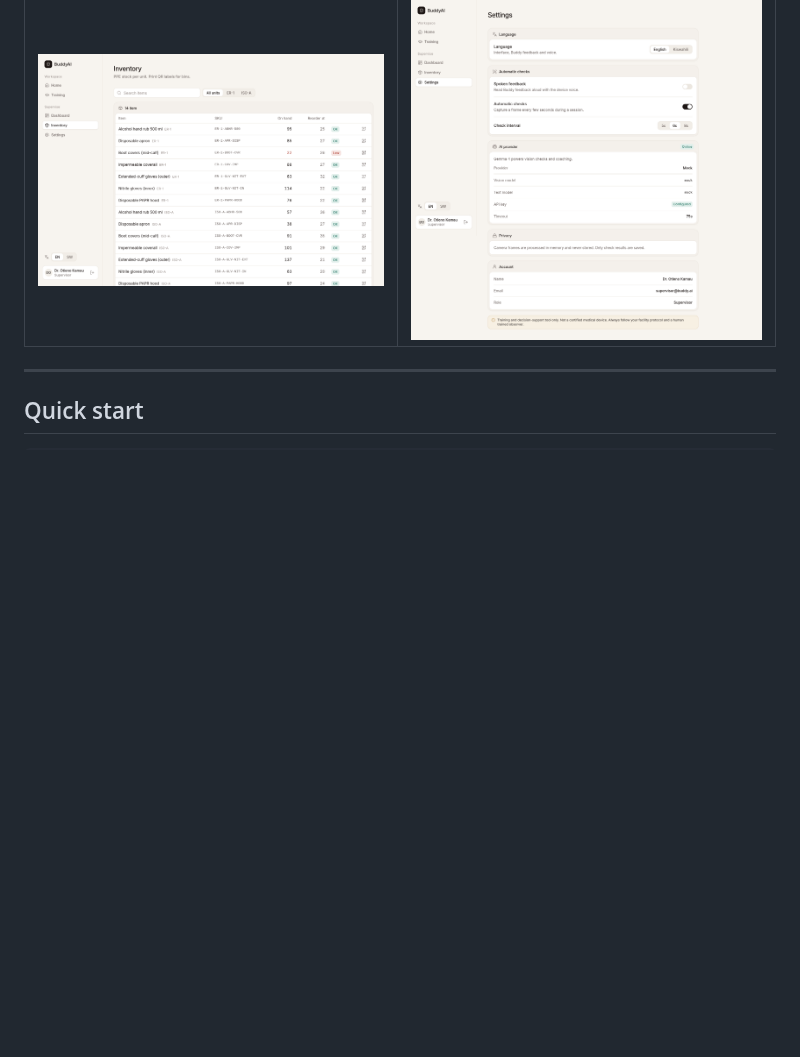
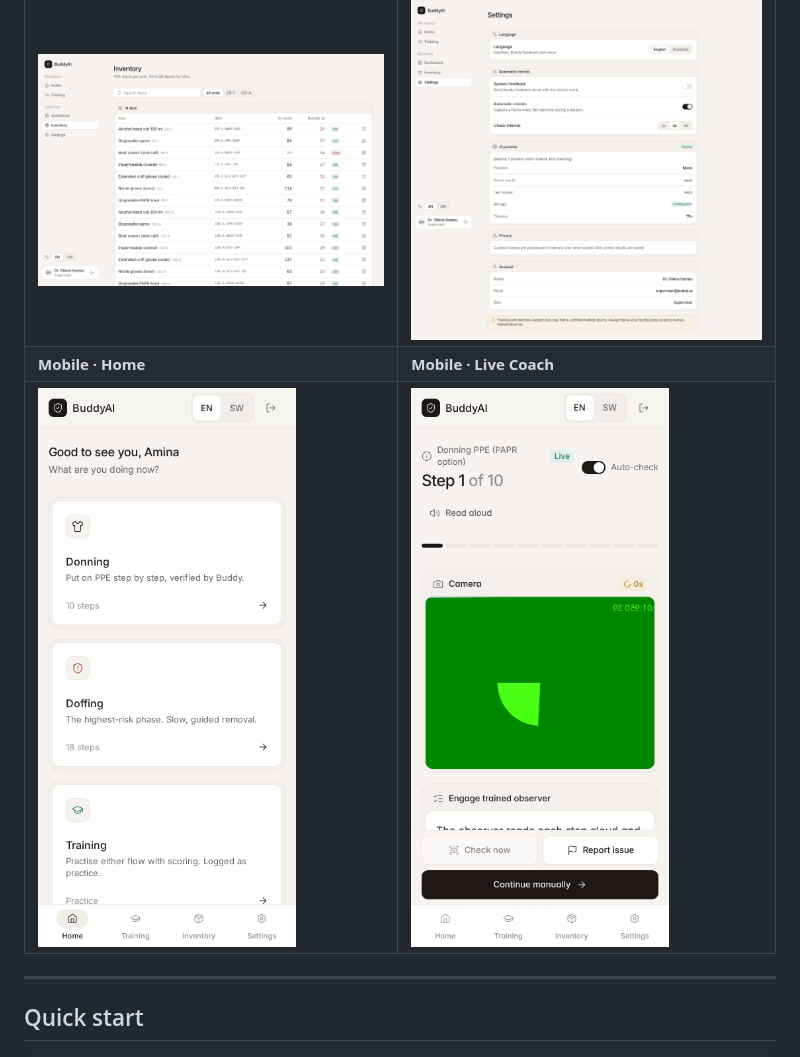
Before and after one commit to Chrisleo-16/buddyai, a Markdown page: README.md, the part around the change. Drawn GitHub-style; pictures changed too: docs/screenshots/mobile-home.png (added), docs/screenshots/mobile-live-coach.png (added); blank space fills up the shorter version.

Commit message:
feat(ui): mobile responsiveness pass

```diff
--- a/README.md
+++ b/README.md
@@ -122,6 +122,8 @@ A second check through the full app API (`POST /api/sessions/:id/check`) succeed
 | ![Summary](docs/screenshots/session-summary.png) | ![Dashboard](docs/screenshots/dashboard.png) |
 | **Inventory** | **Settings** |
 | ![Inventory](docs/screenshots/inventory.png) | ![Settings](docs/screenshots/settings.png) |
+| **Mobile · Home** | **Mobile · Live Coach** |
+| <img src="docs/screenshots/mobile-home.png" width="280" alt="Mobile home" /> | <img src="docs/screenshots/mobile-live-coach.png" width="280" alt="Mobile Live Coach" /> |
 
 ---
 
```
Also changed, not shown: 6 other files.
